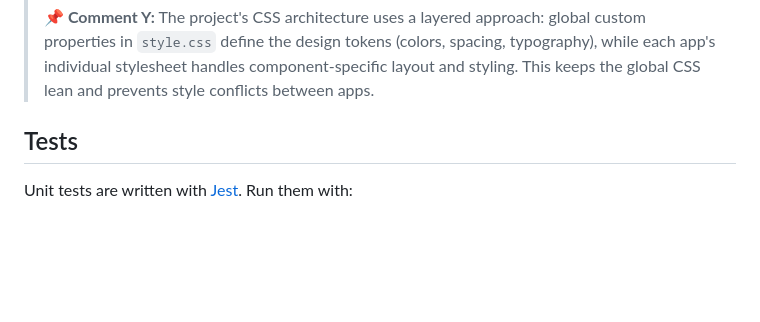
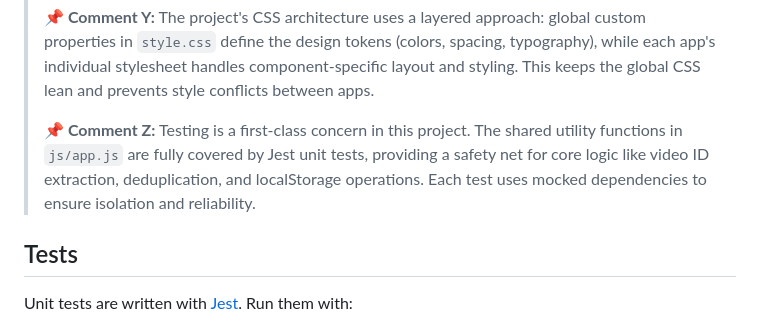
Before and after one commit to Craftguy-Billies/search, a Markdown page: README.md, the part around the change. Rendered like a GitHub page; blank space fills up the shorter version.

Commit message:
Add Comment Z to README about testing approach

```diff
--- a/README.md
+++ b/README.md
@@ -85,6 +85,8 @@ Then open `http://localhost:8080` in your browser.
 > **📌 Comment X:** This project demonstrates that vanilla JavaScript remains a powerful and practical choice for building interactive web applications without the overhead of frameworks. Every mini app follows the same architecture: a standalone HTML file that references a dedicated CSS and JS file, making each app independently deployable and maintainable.
 >
 > **📌 Comment Y:** The project's CSS architecture uses a layered approach: global custom properties in `style.css` define the design tokens (colors, spacing, typography), while each app's individual stylesheet handles component-specific layout and styling. This keeps the global CSS lean and prevents style conflicts between apps.
+>
+> **📌 Comment Z:** Testing is a first-class concern in this project. The shared utility functions in `js/app.js` are fully covered by Jest unit tests, providing a safety net for core logic like video ID extraction, deduplication, and localStorage operations. Each test uses mocked dependencies to ensure isolation and reliability.
 
 ## Tests
 
```
